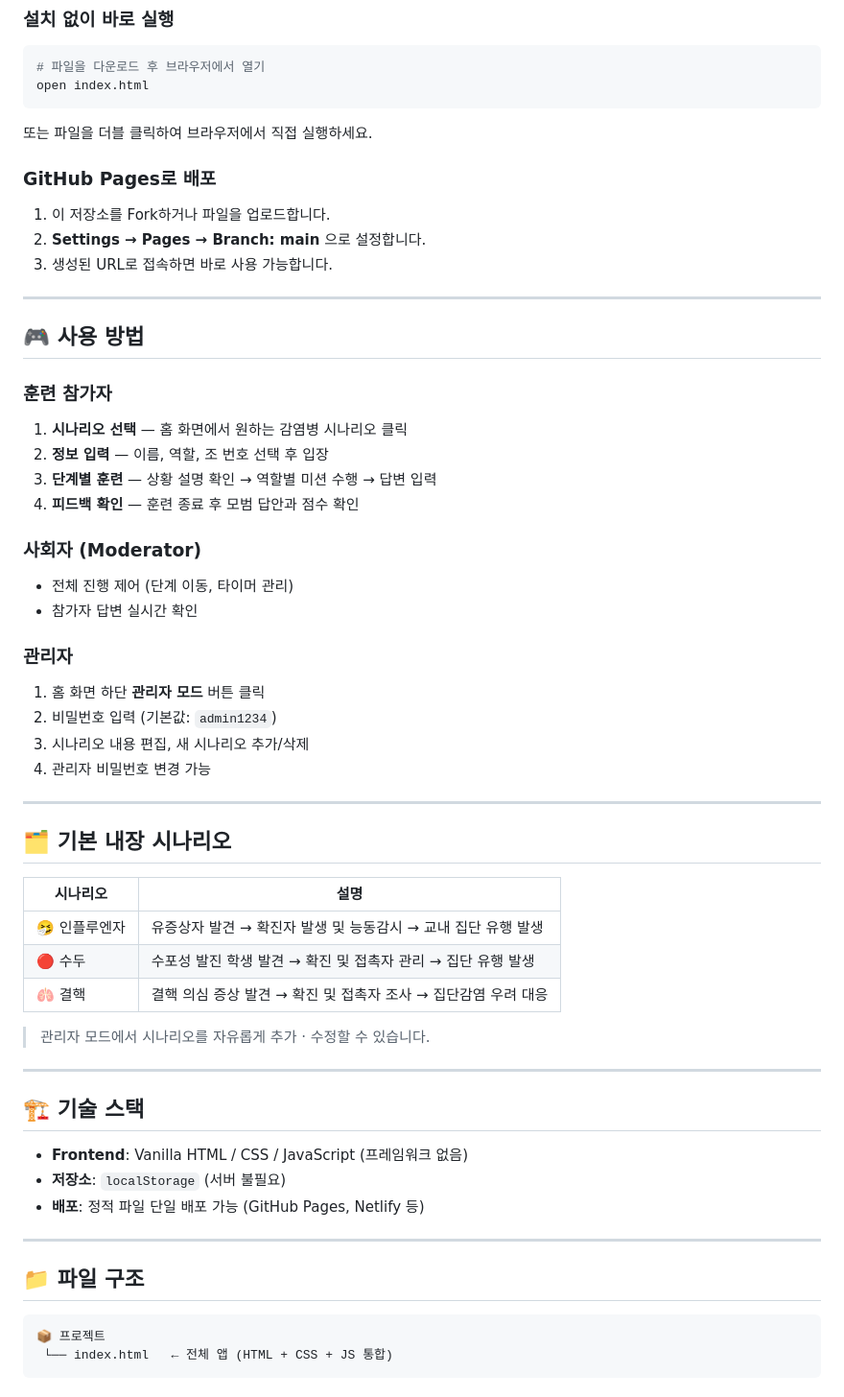
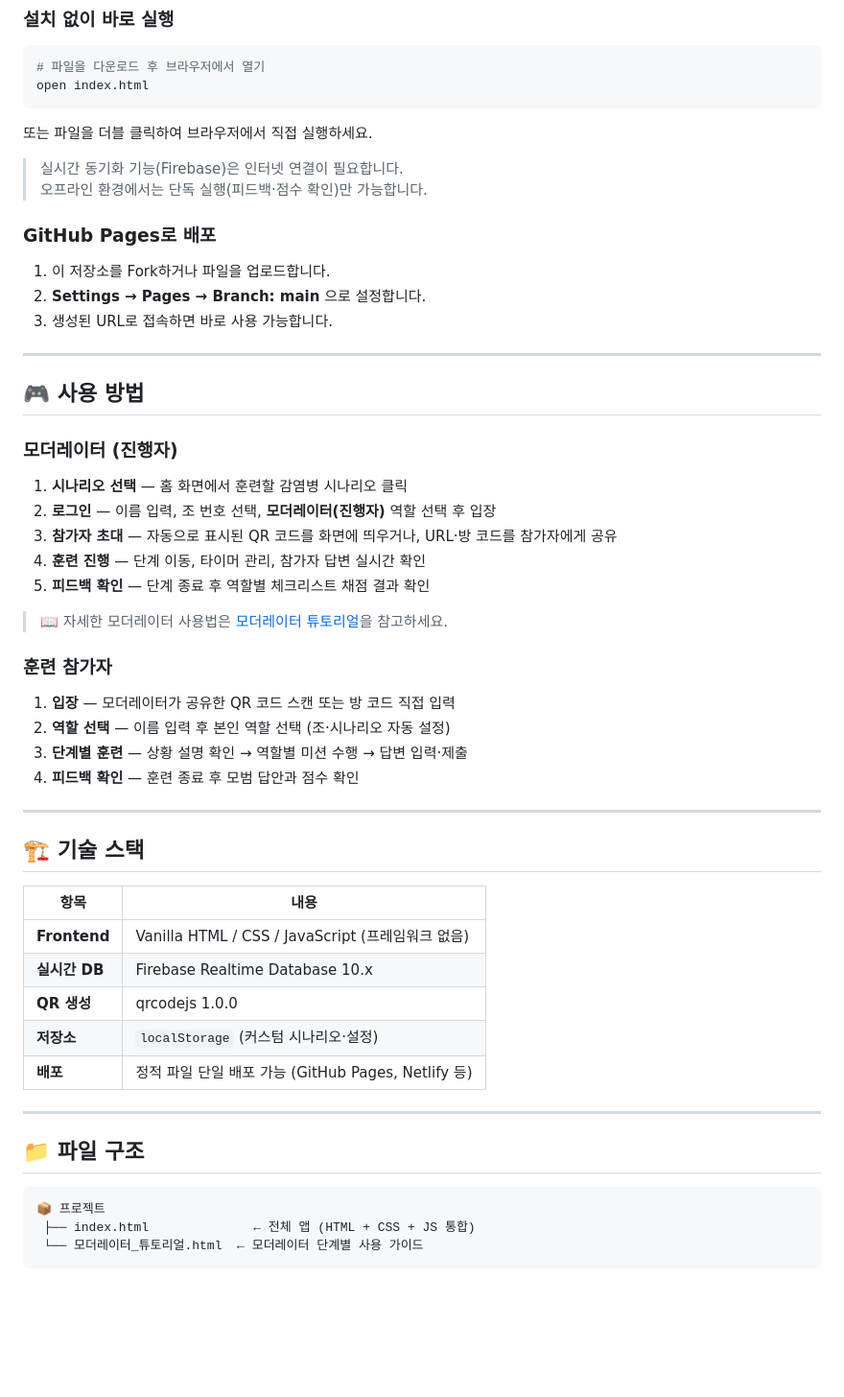
Before and after one commit to medimedi365edu-droid/Infectious-Disease-Simulation-Training, a Markdown page: README.md, the part around one of its changes. Shown at 96% size. Drawn GitHub-style; blank space fills up the shorter version.

````diff
--- a/README.md
+++ b/README.md
@@ -38,6 +78,9 @@ open index.html
 
 또는 파일을 더블 클릭하여 브라우저에서 직접 실행하세요.
 
+> 실시간 동기화 기능(Firebase)은 인터넷 연결이 필요합니다.
+> 오프라인 환경에서는 단독 실행(피드백·점수 확인)만 가능합니다.
+
 ### GitHub Pages로 배포
 
 1. 이 저장소를 Fork하거나 파일을 업로드합니다.
@@ -48,44 +91,36 @@ open index.html
 
 ## 🎮 사용 방법
 
+### 모더레이터 (진행자)
+
+1. **시나리오 선택** — 홈 화면에서 훈련할 감염병 시나리오 클릭
+2. **로그인** — 이름 입력, 조 번호 선택, **모더레이터(진행자)** 역할 선택 후 입장
+3. **참가자 초대** — 자동으로 표시된 QR 코드를 화면에 띄우거나, URL·방 코드를 참가자에게 공유
+4. **훈련 진행** — 단계 이동, 타이머 관리, 참가자 답변 실시간 확인
+5. **피드백 확인** — 단계 종료 후 역할별 체크리스트 채점 결과 확인
+
+> 📖 자세한 모더레이터 사용법은 [모더레이터 튜토리얼](모더레이터_튜토리얼.html)을 참고하세요.
+
 ### 훈련 참가자
 
-1. **시나리오 선택** — 홈 화면에서 원하는 감염병 시나리오 클릭
-2. **정보 입력** — 이름, 역할, 조 번호 선택 후 입장
-3. **단계별 훈련** — 상황 설명 확인 → 역할별 미션 수행 → 답변 입력
+1. **입장** — 모더레이터가 공유한 QR 코드 스캔 또는 방 코드 직접 입력
+2. **역할 선택** — 이름 입력 후 본인 역할 선택 (조·시나리오 자동 설정)
+3. **단계별 훈련** — 상황 설명 확인 → 역할별 미션 수행 → 답변 입력·제출
 4. **피드백 확인** — 훈련 종료 후 모범 답안과 점수 확인
 
-### 사회자 (Moderator)
 
-- 전체 진행 제어 (단계 이동, 타이머 관리)
-- 참가자 답변 실시간 확인
-
-### 관리자
-
-1. 홈 화면 하단 **관리자 모드** 버튼 클릭
-2. 비밀번호 입력 (기본값: `admin1234`)
-3. 시나리오 내용 편집, 새 시나리오 추가/삭제
-4. 관리자 비밀번호 변경 가능
-
----
-
-## 🗂️ 기본 내장 시나리오
-
-| 시나리오 | 설명 |
-|---------|------|
-| 🤧 인플루엔자 | 유증상자 발견 → 확진자 발생 및 능동감시 → 교내 집단 유행 발생 |
-| 🔴 수두 | 수포성 발진 학생 발견 → 확진 및 접촉자 관리 → 집단 유행 발생 |
-| 🫁 결핵 | 결핵 의심 증상 발견 → 확진 및 접촉자 조사 → 집단감염 우려 대응 |
-
-> 관리자 모드에서 시나리오를 자유롭게 추가 · 수정할 수 있습니다.
 
 ---
 
 ## 🏗️ 기술 스택
 
-- **Frontend**: Vanilla HTML / CSS / JavaScript (프레임워크 없음)
-- **저장소**: `localStorage` (서버 불필요)
-- **배포**: 정적 파일 단일 배포 가능 (GitHub Pages, Netlify 등)
+| 항목 | 내용 |
+|------|------|
+| **Frontend** | Vanilla HTML / CSS / JavaScript (프레임워크 없음) |
+| **실시간 DB** | Firebase Realtime Database 10.x |
+| **QR 생성** | qrcodejs 1.0.0 |
+| **저장소** | `localStorage` (커스텀 시나리오·설정) |
+| **배포** | 정적 파일 단일 배포 가능 (GitHub Pages, Netlify 등) |
 
 ---
 
@@ -93,6 +128,7 @@ open index.html
 
 ```
 📦 프로젝트
- └── index.html   ← 전체 앱 (HTML + CSS + JS 통합)
+ ├── index.html              ← 전체 앱 (HTML + CSS + JS 통합)
+ └── 모더레이터_튜토리얼.html  ← 모더레이터 단계별 사용 가이드
 ```
 
````
Also changed, not shown: other parts of README.md (+46 -25 lines).
